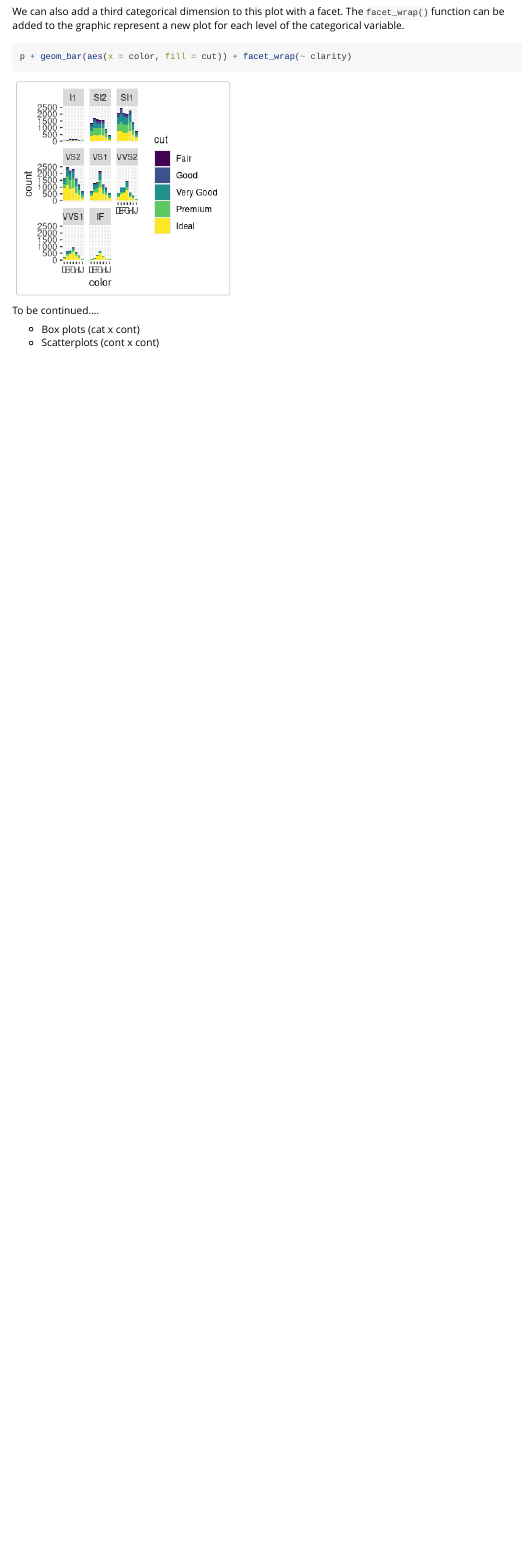
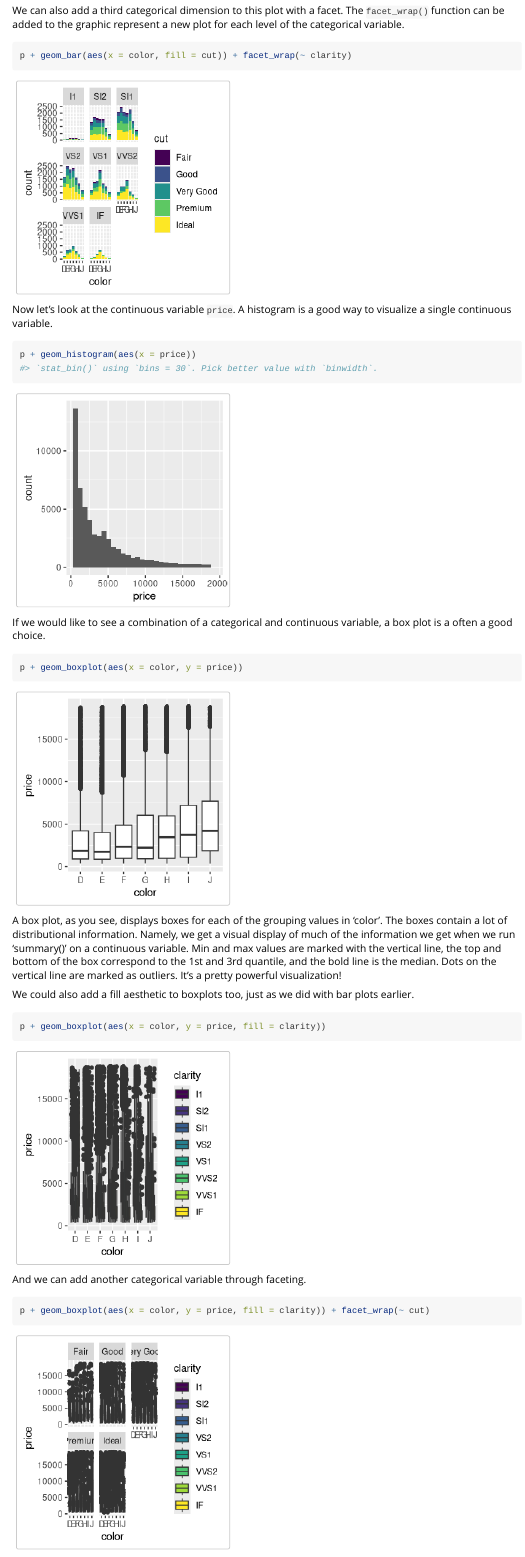
Before and after one commit to WFU-TLC/analyzr, an R Markdown document (vignettes/basics-of-the-grammar-of-graphics.Rmd): the page in a window 1100 px wide, from 2290 px down before the commit and from 2260 px down after it, so that both start at the same text. Rendered offline with R 4.5, knitr and Pandoc, with nearby package versions; long lines of code are wrapped.

Commit message:
Updated the 'Basics of the Grammar of Graphics' article with boxplot and scatterplot examples.

````diff
--- a/vignettes/basics-of-the-grammar-of-graphics.Rmd
+++ b/vignettes/basics-of-the-grammar-of-graphics.Rmd
@@ -64,7 +63,27 @@ We can also add a third categorical dimension to this plot with a facet. The `fa
 p + geom_bar(aes(x = color, fill = cut)) + facet_wrap(~ clarity)
 ```
 
-To be continued....
+Now let's look at the continuous variable `price`. A histogram is a good way to visualize a single continuous variable.
 
-- Box plots (cat x cont)
-- Scatterplots (cont x cont)
+```{r dia-price}
+p + geom_histogram(aes(x = price))
+```
+
+If we would like to see a combination of a categorical and continuous variable, a box plot is a often a good choice.
+
+```{r dia-price-color}
+p + geom_boxplot(aes(x = color, y = price))
+```
+
+A box plot, as you see, displays boxes for each of the grouping values in 'color'. The boxes contain a lot of distributional information. Namely, we get a visual display of much of the information we get when we run 'summary()' on a continuous variable. Min and max values are marked with the vertical line, the top and bottom of the box correspond to the 1st and 3rd quantile, and the bold line is the median. Dots on the vertical line are marked as outliers. It's a pretty powerful visualization!
+
+We could also add a fill aesthetic to boxplots too, just as we did with bar plots earlier.
+
+```{r dia-price-color-clarity}
+p + geom_boxplot(aes(x = color, y = price, fill = clarity))
+```
+
+And we can add another categorical variable through faceting.
+
+```{r dia-color-price-clarity-cut}
+p + geom_boxplot(aes(x = color, y = price, fill = clarity)) + facet_wrap(~ cut)
````
Also changed, not shown: vignettes/basics-of-the-grammar-of-graphics.Rmd (32 more changed lines), 12 other files.
